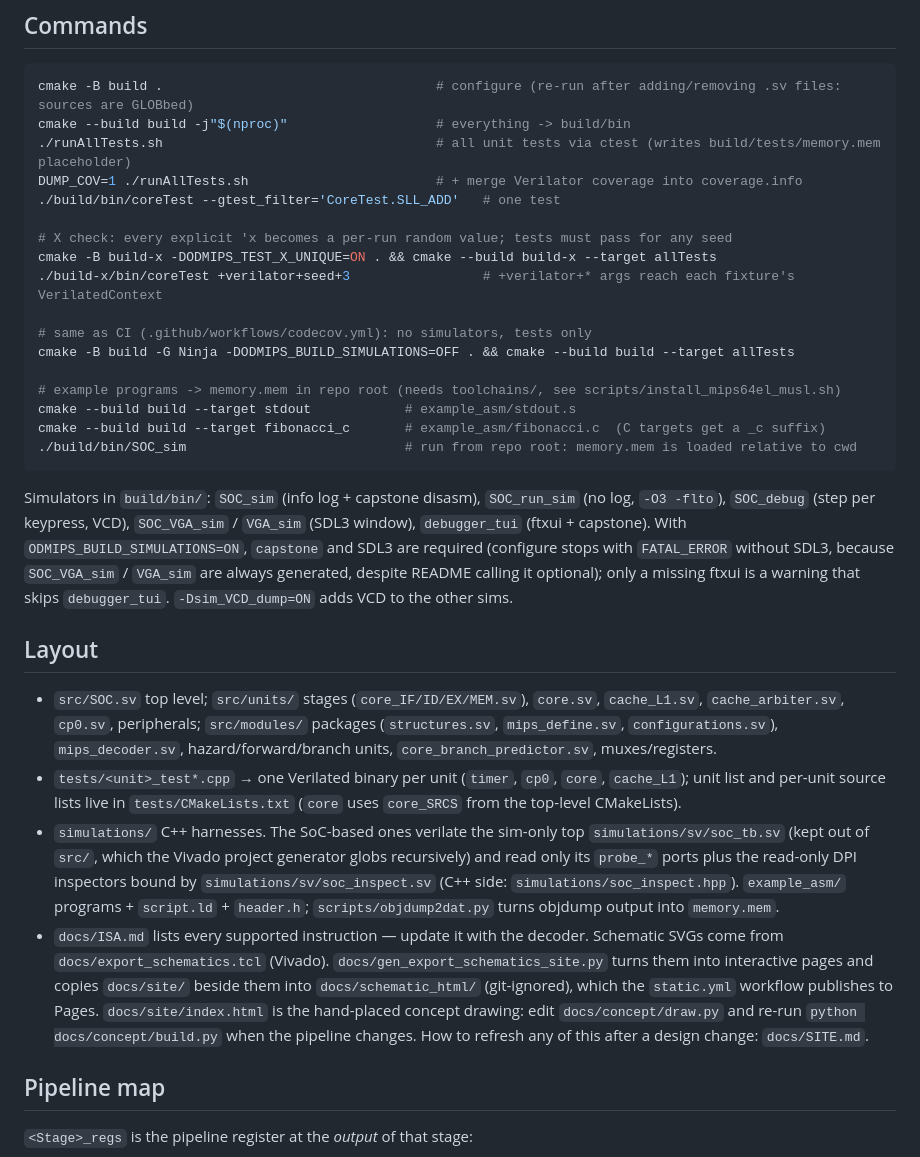
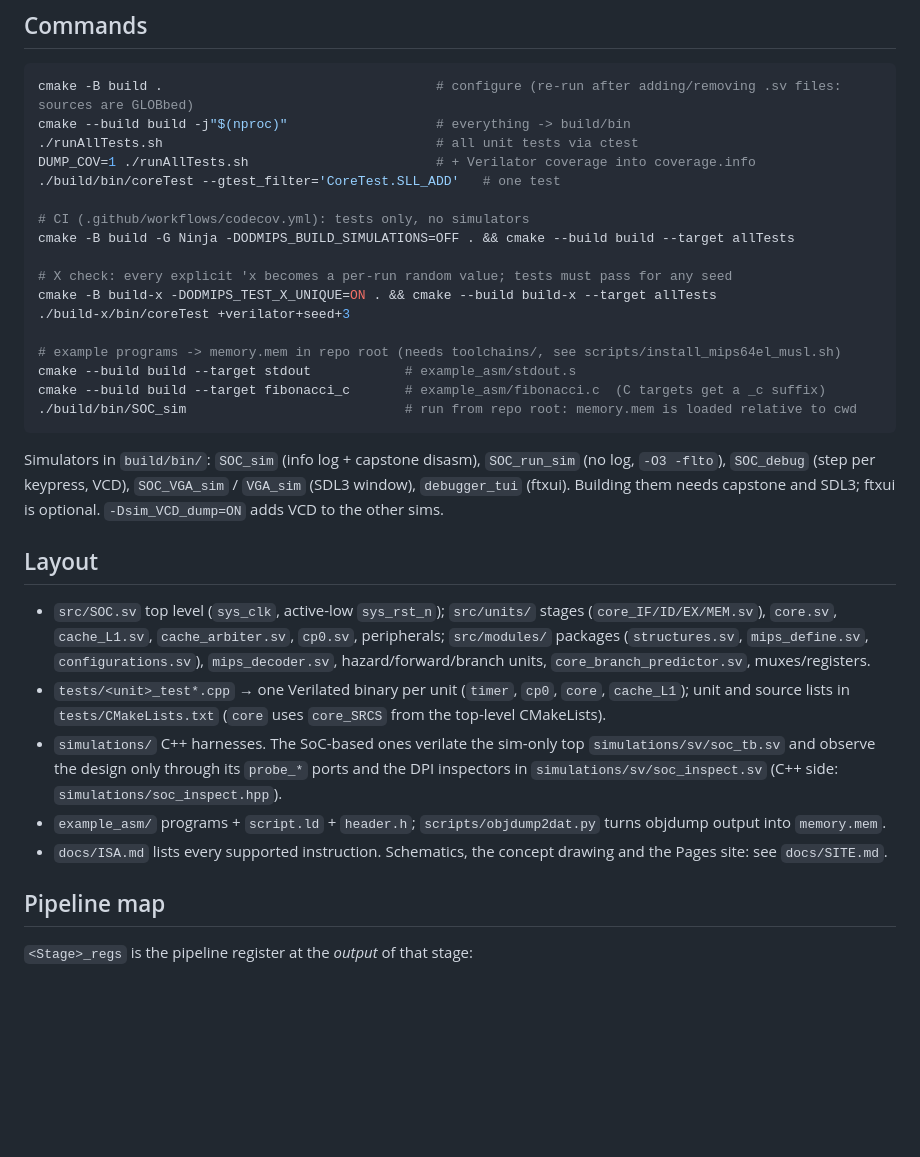
Before and after one commit to Nambers/0dMIPS, a Markdown page: AGENTS.md, the part around one of its changes. GitHub-like rendering; blank space fills up the shorter version.

Commit message:
docs: trim AGENTS.md

````diff
--- a/AGENTS.md
+++ b/AGENTS.md
@@ -7,16 +7,16 @@ MIPS64r6 SoC in SystemVerilog: in-order 5-stage pipeline (IF and MEM each take 2
 ```sh
 cmake -B build .                                   # configure (re-run after adding/removing .sv files: sources are GLOBbed)
 cmake --build build -j"$(nproc)"                   # everything -> build/bin
-./runAllTests.sh                                   # all unit tests via ctest (writes build/tests/memory.mem placeholder)
-DUMP_COV=1 ./runAllTests.sh                        # + merge Verilator coverage into coverage.info
+./runAllTests.sh                                   # all unit tests via ctest
+DUMP_COV=1 ./runAllTests.sh                        # + Verilator coverage into coverage.info
 ./build/bin/coreTest --gtest_filter='CoreTest.SLL_ADD'   # one test
+
+# CI (.github/workflows/codecov.yml): tests only, no simulators
+cmake -B build -G Ninja -DODMIPS_BUILD_SIMULATIONS=OFF . && cmake --build build --target allTests
 
 # X check: every explicit 'x becomes a per-run random value; tests must pass for any seed
 cmake -B build-x -DODMIPS_TEST_X_UNIQUE=ON . && cmake --build build-x --target allTests
-./build-x/bin/coreTest +verilator+seed+3                 # +verilator+* args reach each fixture's VerilatedContext
-
-# same as CI (.github/workflows/codecov.yml): no simulators, tests only
-cmake -B build -G Ninja -DODMIPS_BUILD_SIMULATIONS=OFF . && cmake --build build --target allTests
+./build-x/bin/coreTest +verilator+seed+3
 
 # example programs -> memory.mem in repo root (needs toolchains/, see scripts/install_mips64el_musl.sh)
 cmake --build build --target stdout            # example_asm/stdout.s
@@ -24,14 +24,15 @@ cmake --build build --target fibonacci_c       # example_asm/fibonacci.c  (C tar
 ./build/bin/SOC_sim                            # run from repo root: memory.mem is loaded relative to cwd
 ```
 
-Simulators in `build/bin/`: `SOC_sim` (info log + capstone disasm), `SOC_run_sim` (no log, `-O3 -flto`), `SOC_debug` (step per keypress, VCD), `SOC_VGA_sim` / `VGA_sim` (SDL3 window), `debugger_tui` (ftxui + capstone). With `ODMIPS_BUILD_SIMULATIONS=ON`, `capstone` and SDL3 are required (configure stops with `FATAL_ERROR` without SDL3, because `SOC_VGA_sim` / `VGA_sim` are always generated, despite README calling it optional); only a missing ftxui is a warning that skips `debugger_tui`. `-Dsim_VCD_dump=ON` adds VCD to the other sims.
+Simulators in `build/bin/`: `SOC_sim` (info log + capstone disasm), `SOC_run_sim` (no log, `-O3 -flto`), `SOC_debug` (step per keypress, VCD), `SOC_VGA_sim` / `VGA_sim` (SDL3 window), `debugger_tui` (ftxui). Building them needs capstone and SDL3; ftxui is optional. `-Dsim_VCD_dump=ON` adds VCD to the other sims.
 
 ## Layout
 
-- `src/SOC.sv` top level; `src/units/` stages (`core_IF/ID/EX/MEM.sv`), `core.sv`, `cache_L1.sv`, `cache_arbiter.sv`, `cp0.sv`, peripherals; `src/modules/` packages (`structures.sv`, `mips_define.sv`, `configurations.sv`), `mips_decoder.sv`, hazard/forward/branch units, `core_branch_predictor.sv`, muxes/registers.
-- `tests/<unit>_test*.cpp` → one Verilated binary per unit (`timer`, `cp0`, `core`, `cache_L1`); unit list and per-unit source lists live in `tests/CMakeLists.txt` (`core` uses `core_SRCS` from the top-level CMakeLists).
-- `simulations/` C++ harnesses. The SoC-based ones verilate the sim-only top `simulations/sv/soc_tb.sv` (kept out of `src/`, which the Vivado project generator globs recursively) and read only its `probe_*` ports plus the read-only DPI inspectors bound by `simulations/sv/soc_inspect.sv` (C++ side: `simulations/soc_inspect.hpp`). `example_asm/` programs + `script.ld` + `header.h`; `scripts/objdump2dat.py` turns objdump output into `memory.mem`.
-- `docs/ISA.md` lists every supported instruction — update it with the decoder. Schematic SVGs come from `docs/export_schematics.tcl` (Vivado). `docs/gen_export_schematics_site.py` turns them into interactive pages and copies `docs/site/` beside them into `docs/schematic_html/` (git-ignored), which the `static.yml` workflow publishes to Pages. `docs/site/index.html` is the hand-placed concept drawing: edit `docs/concept/draw.py` and re-run `python docs/concept/build.py` when the pipeline changes. How to refresh any of this after a design change: `docs/SITE.md`.
+- `src/SOC.sv` top level (`sys_clk`, active-low `sys_rst_n`); `src/units/` stages (`core_IF/ID/EX/MEM.sv`), `core.sv`, `cache_L1.sv`, `cache_arbiter.sv`, `cp0.sv`, peripherals; `src/modules/` packages (`structures.sv`, `mips_define.sv`, `configurations.sv`), `mips_decoder.sv`, hazard/forward/branch units, `core_branch_predictor.sv`, muxes/registers.
+- `tests/<unit>_test*.cpp` → one Verilated binary per unit (`timer`, `cp0`, `core`, `cache_L1`); unit and source lists in `tests/CMakeLists.txt` (`core` uses `core_SRCS` from the top-level CMakeLists).
+- `simulations/` C++ harnesses. The SoC-based ones verilate the sim-only top `simulations/sv/soc_tb.sv` and observe the design only through its `probe_*` ports and the DPI inspectors in `simulations/sv/soc_inspect.sv` (C++ side: `simulations/soc_inspect.hpp`).
+- `example_asm/` programs + `script.ld` + `header.h`; `scripts/objdump2dat.py` turns objdump output into `memory.mem`.
+- `docs/ISA.md` lists every supported instruction. Schematics, the concept drawing and the Pages site: see `docs/SITE.md`.
 
 ## Pipeline map
 
````
Also changed, not shown: other parts of AGENTS.md (+14 -18 lines).
